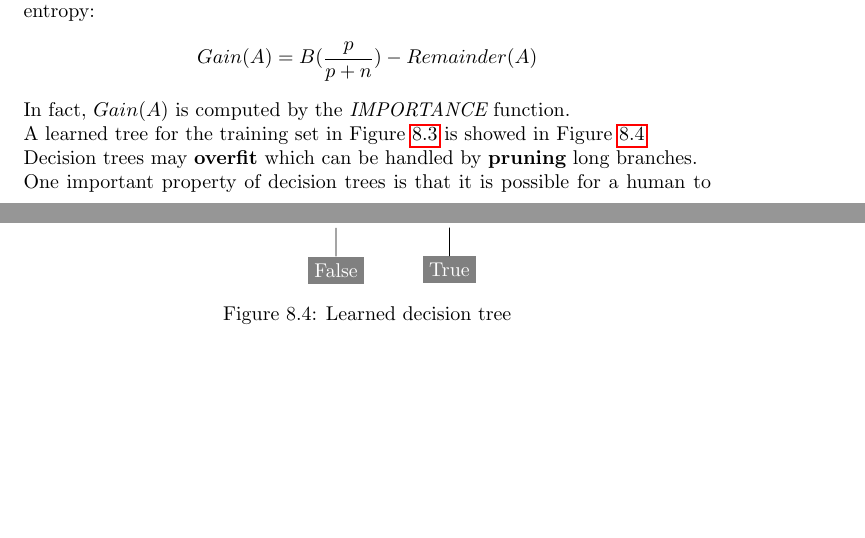
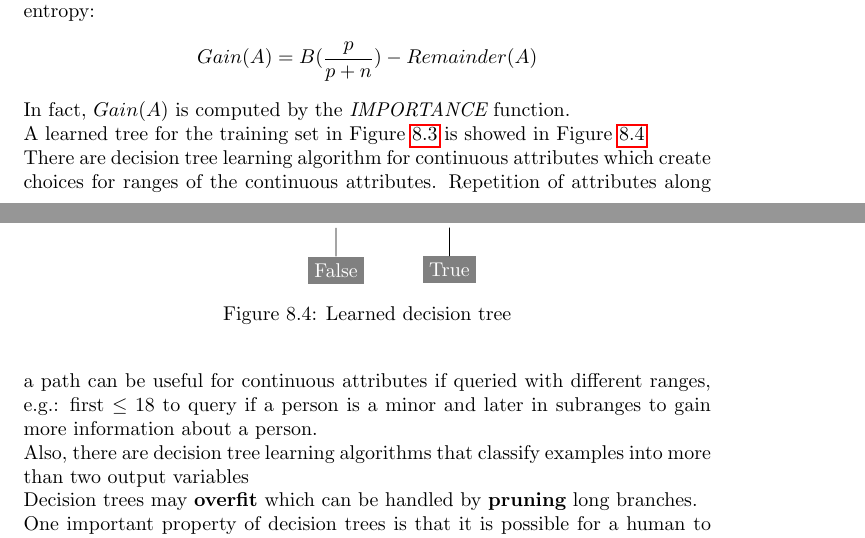
Before and after one commit to karimif/ai_notes, a LaTeX thesis (notes.tex): two parts of pages 42 and 43 of 101, joined at a grey line, cut so that both start at the same text, the shorter picture padded with empty space. Compiled offline with pdfLaTeX.

Commit message:
Decision trees: remarks on extensions

```diff
--- a/notes.tex
+++ b/notes.tex
@@ -1793,6 +1793,12 @@ child{ [sibling distance=4cm]
 \label{fig:learneddecisiontreeexample}
 \end{figure}
 
+There are decision tree learning algorithm for continuous attributes which create choices for ranges of the continuous attributes.
+Repetition of attributes along a path can be useful for continuous attributes if queried with different ranges, e.g.: first $\le 18$ to query if a person is a minor and later in subranges to gain more information about a person.
+
+
+Also, there are decision tree learning algorithms that classify examples into more than two output variables
+
 Decision trees may {\bf overfit} which can be handled by {\bf pruning} long branches. \\
 One important property of decision trees is that it is possible for a human to understand the reason for the output of the learning algorithm. This is a {\em legal requirement} for financial decisions that are subject to anti-discrimination laws. This is a property not shared by some other representations, such as neural networks.
 
```
